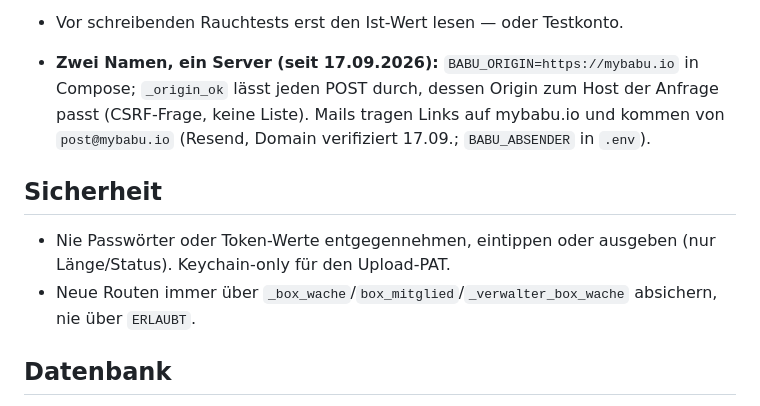
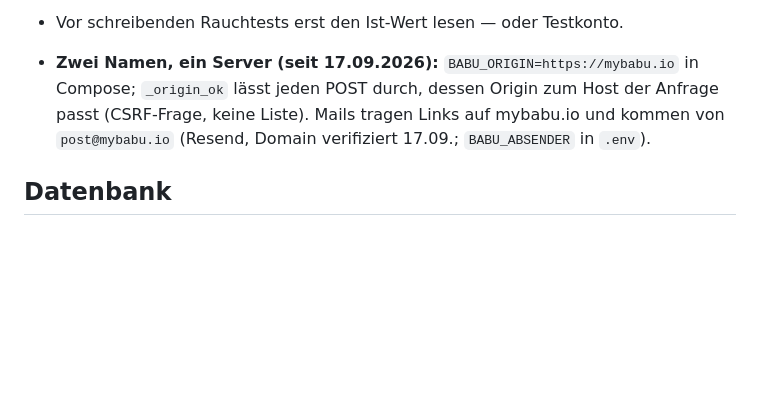
Before and after one commit to C-0711/babu, a Markdown page: CLAUDE.md, the part around the change. GitHub-like rendering; blank space fills up the shorter version.

Commit message:
CLAUDE.md: Abschnitt „Sicherheit“ raus (Entscheidung Auftraggeber 10.10.2026)
Co-Authored-By: Claude Fable 5.1 <noreply@anthropic.com>

```diff
--- a/CLAUDE.md
+++ b/CLAUDE.md
@@ -223,13 +223,6 @@ Lesung) — JS-Kommentare als `/* */`. Im Portal nie Namen in
   passt (CSRF-Frage, keine Liste). Mails tragen Links auf mybabu.io und kommen von
   `post@mybabu.io` (Resend, Domain verifiziert 17.09.; `BABU_ABSENDER` in `.env`).
 
-## Sicherheit
-
-- Nie Passwörter oder Token-Werte entgegennehmen, eintippen oder ausgeben
-  (nur Länge/Status). Keychain-only für den Upload-PAT.
-- Neue Routen immer über `_box_wache`/`box_mitglied`/`_verwalter_box_wache`
-  absichern, nie über `ERLAUBT`.
-
 ## Datenbank
 
 - **Jede Schemaänderung ZWEIMAL:** inline in `_sqlite_schema()`/Modul-
```
